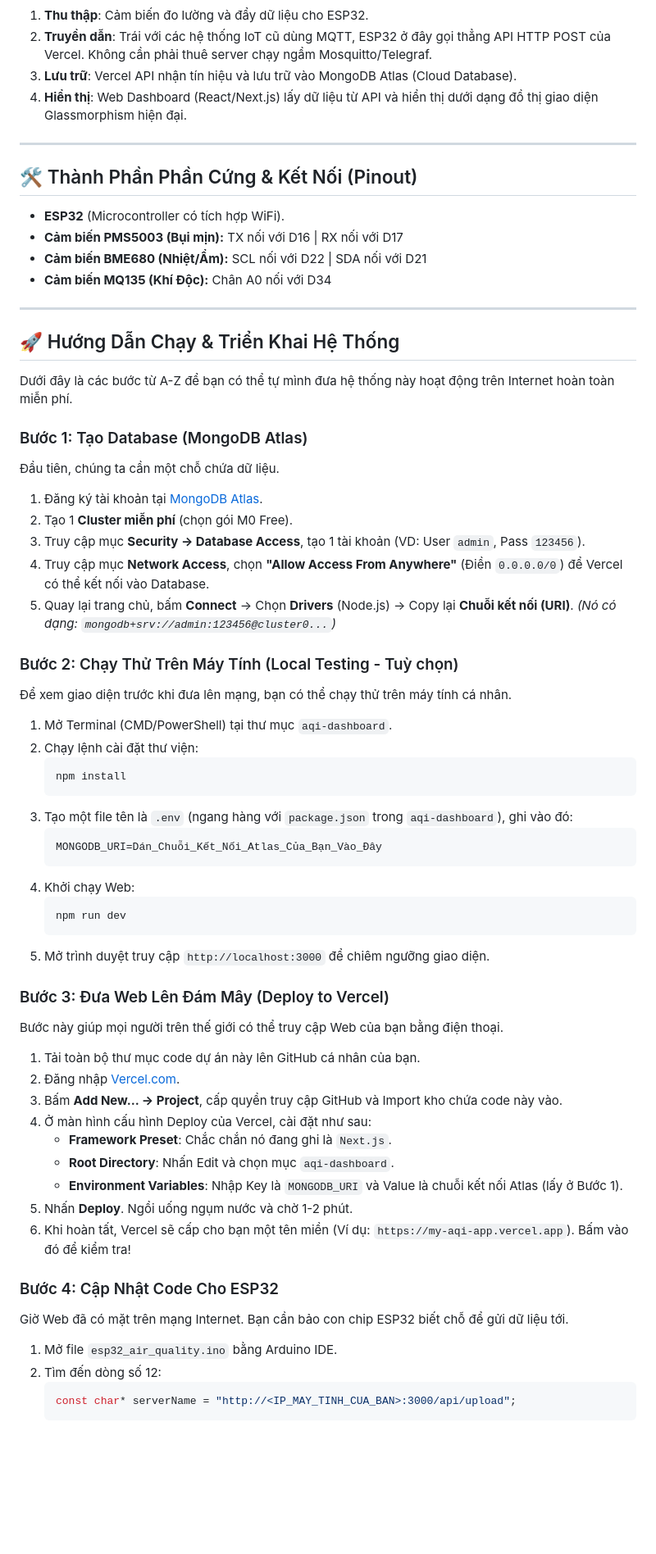
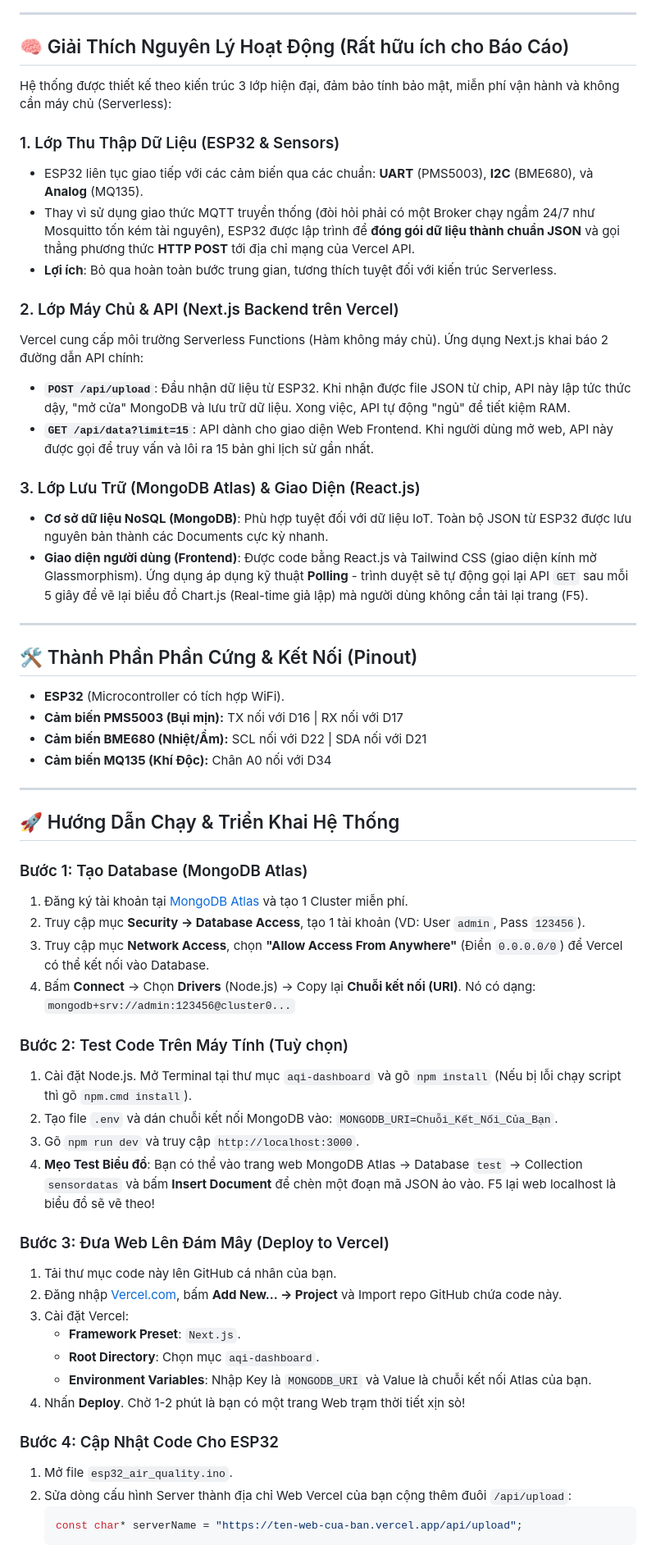
Before and after one commit to nhhoang1510/aqistation, a Markdown page: README.md, the part around one of its changes. Shown at 82% size. Drawn GitHub-style; blank space fills up the shorter version.

Commit message:
Add detailed explanation of operating principles to README

````diff
--- a/README.md
+++ b/README.md
@@ -23,10 +23,25 @@ sequenceDiagram
     V_API-->>V_WEB: Cập nhật biểu đồ & giao diện
 ```
 
-1. **Thu thập**: Cảm biến đo lường và đẩy dữ liệu cho ESP32.
-2. **Truyền dẫn**: Trái với các hệ thống IoT cũ dùng MQTT, ESP32 ở đây gọi thẳng API HTTP POST của Vercel. Không cần phải thuê server chạy ngầm Mosquitto/Telegraf.
-3. **Lưu trữ**: Vercel API nhận tín hiệu và lưu trữ vào MongoDB Atlas (Cloud Database).
-4. **Hiển thị**: Web Dashboard (React/Next.js) lấy dữ liệu từ API và hiển thị dưới dạng đồ thị giao diện Glassmorphism hiện đại.
+---
+
+## 🧠 Giải Thích Nguyên Lý Hoạt Động (Rất hữu ích cho Báo Cáo)
+
+Hệ thống được thiết kế theo kiến trúc 3 lớp hiện đại, đảm bảo tính bảo mật, miễn phí vận hành và không cần máy chủ (Serverless):
+
+### 1. Lớp Thu Thập Dữ Liệu (ESP32 & Sensors)
+- ESP32 liên tục giao tiếp với các cảm biến qua các chuẩn: **UART** (PMS5003), **I2C** (BME680), và **Analog** (MQ135).
+- Thay vì sử dụng giao thức MQTT truyền thống (đòi hỏi phải có một Broker chạy ngầm 24/7 như Mosquitto tốn kém tài nguyên), ESP32 được lập trình để **đóng gói dữ liệu thành chuẩn JSON** và gọi thẳng phương thức **HTTP POST** tới địa chỉ mạng của Vercel API.
+- **Lợi ích**: Bỏ qua hoàn toàn bước trung gian, tương thích tuyệt đối với kiến trúc Serverless.
+
+### 2. Lớp Máy Chủ & API (Next.js Backend trên Vercel)
+Vercel cung cấp môi trường Serverless Functions (Hàm không máy chủ). Ứng dụng Next.js khai báo 2 đường dẫn API chính:
+- **`POST /api/upload`**: Đầu nhận dữ liệu từ ESP32. Khi nhận được file JSON từ chip, API này lập tức thức dậy, "mở cửa" MongoDB và lưu trữ dữ liệu. Xong việc, API tự động "ngủ" để tiết kiệm RAM.
+- **`GET /api/data?limit=15`**: API dành cho giao diện Web Frontend. Khi người dùng mở web, API này được gọi để truy vấn và lôi ra 15 bản ghi lịch sử gần nhất.
+
+### 3. Lớp Lưu Trữ (MongoDB Atlas) & Giao Diện (React.js)
+- **Cơ sở dữ liệu NoSQL (MongoDB)**: Phù hợp tuyệt đối với dữ liệu IoT. Toàn bộ JSON từ ESP32 được lưu nguyên bản thành các Documents cực kỳ nhanh.
+- **Giao diện người dùng (Frontend)**: Được code bằng React.js và Tailwind CSS (giao diện kính mờ Glassmorphism). Ứng dụng áp dụng kỹ thuật **Polling** - trình duyệt sẽ tự động gọi lại API `GET` sau mỗi 5 giây để vẽ lại biểu đồ Chart.js (Real-time giả lập) mà người dùng không cần tải lại trang (F5).
 
 ---
 
@@ -40,50 +55,30 @@ sequenceDiagram
 
 ## 🚀 Hướng Dẫn Chạy & Triển Khai Hệ Thống
 
-Dưới đây là các bước từ A-Z để bạn có thể tự mình đưa hệ thống này hoạt động trên Internet hoàn toàn miễn phí.
+### Bước 1: Tạo Database (MongoDB Atlas)
+1. Đăng ký tài khoản tại [MongoDB Atlas](https://www.mongodb.com/cloud/atlas/register) và tạo 1 Cluster miễn phí.
+2. Truy cập mục **Security -> Database Access**, tạo 1 tài khoản (VD: User `admin`, Pass `123456`).
+3. Truy cập mục **Network Access**, chọn **"Allow Access From Anywhere"** (Điền `0.0.0.0/0`) để Vercel có thể kết nối vào Database.
+4. Bấm **Connect** -> Chọn **Drivers** (Node.js) -> Copy lại **Chuỗi kết nối (URI)**. Nó có dạng: `mongodb+srv://admin:123456@cluster0...`
 
-### Bước 1: Tạo Database (MongoDB Atlas)
-Đầu tiên, chúng ta cần một chỗ chứa dữ liệu.
-1. Đăng ký tài khoản tại [MongoDB Atlas](https://www.mongodb.com/cloud/atlas/register).
-2. Tạo 1 **Cluster miễn phí** (chọn gói M0 Free).
-3. Truy cập mục **Security -> Database Access**, tạo 1 tài khoản (VD: User `admin`, Pass `123456`).
-4. Truy cập mục **Network Access**, chọn **"Allow Access From Anywhere"** (Điền `0.0.0.0/0`) để Vercel có thể kết nối vào Database.
-5. Quay lại trang chủ, bấm **Connect** -> Chọn **Drivers** (Node.js) -> Copy lại **Chuỗi kết nối (URI)**.
-   *(Nó có dạng: `mongodb+srv://admin:123456@cluster0...`)*
-
-### Bước 2: Chạy Thử Trên Máy Tính (Local Testing - Tuỳ chọn)
-Để xem giao diện trước khi đưa lên mạng, bạn có thể chạy thử trên máy tính cá nhân.
-1. Mở Terminal (CMD/PowerShell) tại thư mục `aqi-dashboard`.
-2. Chạy lệnh cài đặt thư viện:
-   ```bash
-   npm install
-   ```
-3. Tạo một file tên là `.env` (ngang hàng với `package.json` trong `aqi-dashboard`), ghi vào đó:
-   ```env
-   MONGODB_URI=Dán_Chuỗi_Kết_Nối_Atlas_Của_Bạn_Vào_Đây
-   ```
-4. Khởi chạy Web:
-   ```bash
-   npm run dev
-   ```
-5. Mở trình duyệt truy cập `http://localhost:3000` để chiêm ngưỡng giao diện.
+### Bước 2: Test Code Trên Máy Tính (Tuỳ chọn)
+1. Cài đặt Node.js. Mở Terminal tại thư mục `aqi-dashboard` và gõ `npm install` (Nếu bị lỗi chạy script thì gõ `npm.cmd install`).
+2. Tạo file `.env` và dán chuỗi kết nối MongoDB vào: `MONGODB_URI=Chuỗi_Kết_Nối_Của_Bạn`.
+3. Gõ `npm run dev` và truy cập `http://localhost:3000`.
+4. **Mẹo Test Biểu đồ**: Bạn có thể vào trang web MongoDB Atlas -> Database `test` -> Collection `sensordatas` và bấm **Insert Document** để chèn một đoạn mã JSON ảo vào. F5 lại web localhost là biểu đồ sẽ vẽ theo!
 
 ### Bước 3: Đưa Web Lên Đám Mây (Deploy to Vercel)
-Bước này giúp mọi người trên thế giới có thể truy cập Web của bạn bằng điện thoại.
-1. Tải toàn bộ thư mục code dự án này lên GitHub cá nhân của bạn.
-2. Đăng nhập [Vercel.com](https://vercel.com).
-3. Bấm **Add New... -> Project**, cấp quyền truy cập GitHub và Import kho chứa code này vào.
-4. Ở màn hình cấu hình Deploy của Vercel, cài đặt như sau:
-   - **Framework Preset**: Chắc chắn nó đang ghi là `Next.js`.
-   - **Root Directory**: Nhấn Edit và chọn mục `aqi-dashboard`.
-   - **Environment Variables**: Nhập Key là `MONGODB_URI` và Value là chuỗi kết nối Atlas (lấy ở Bước 1).
-5. Nhấn **Deploy**. Ngồi uống ngụm nước và chờ 1-2 phút.
-6. Khi hoàn tất, Vercel sẽ cấp cho bạn một tên miền (Ví dụ: `https://my-aqi-app.vercel.app`). Bấm vào đó để kiểm tra!
+1. Tải thư mục code này lên GitHub cá nhân của bạn.
+2. Đăng nhập [Vercel.com](https://vercel.com), bấm **Add New... -> Project** và Import repo GitHub chứa code này.
+3. Cài đặt Vercel:
+   - **Framework Preset**: `Next.js`.
+   - **Root Directory**: Chọn mục `aqi-dashboard`.
+   - **Environment Variables**: Nhập Key là `MONGODB_URI` và Value là chuỗi kết nối Atlas của bạn.
+4. Nhấn **Deploy**. Chờ 1-2 phút là bạn có một trang Web trạm thời tiết xịn sò!
 
 ### Bước 4: Cập Nhật Code Cho ESP32
-Giờ Web đã có mặt trên mạng Internet. Bạn cần bảo con chip ESP32 biết chỗ để gửi dữ liệu tới.
-1. Mở file `esp32_air_quality.ino` bằng Arduino IDE.
-2. Tìm đến dòng số 12:
+1. Mở file `esp32_air_quality.ino`.
+2. Sửa dòng cấu hình Server thành địa chỉ Web Vercel của bạn cộng thêm đuôi `/api/upload`:
    ```cpp
-   const char* serverName = "http://<IP_MAY_TINH_CUA_BAN>:3000/api/upload";
+   const char* serverName = "https://ten-web-cua-ban.vercel.app/api/upload";
    ```
````
Also changed, not shown: other parts of README.md (+7 -15 lines).
